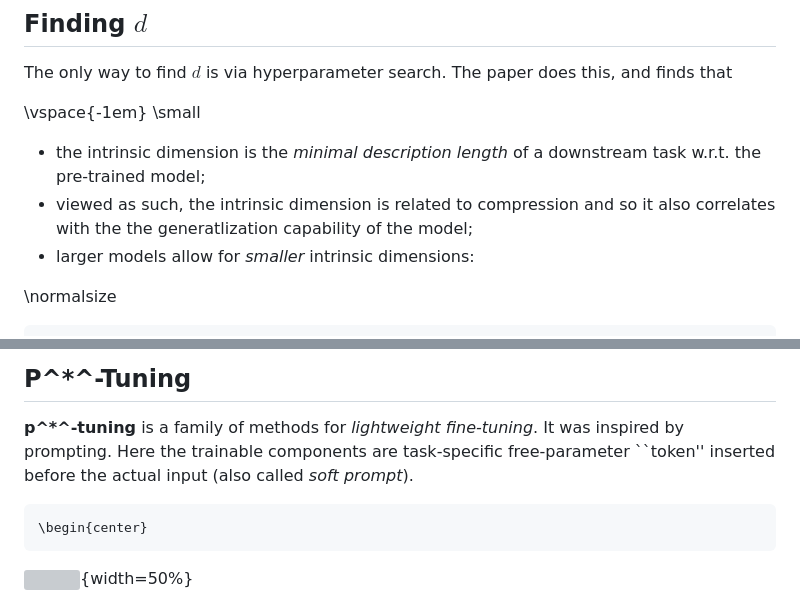
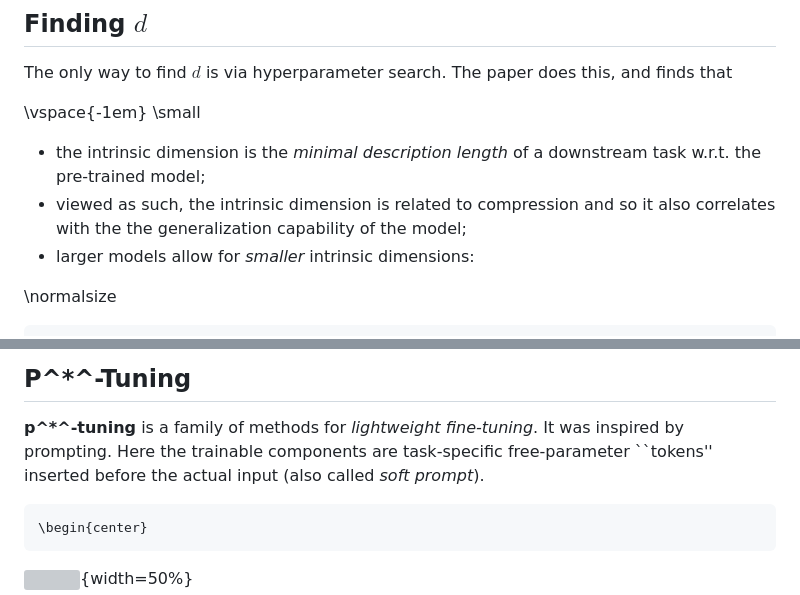
Before and after one commit to elte-nlp/elte-nlp-course, a Markdown page: lecture_source/nlp_21-reduced_complexity.md, 2 parts joined by grey strips. Drawn GitHub-style; grey boxes are pictures that could not be loaded.

Commit message:
Fixed two typos.
<|CONV|>

````diff
--- a/lecture_source/nlp_21-reduced_complexity.md
+++ b/lecture_source/nlp_21-reduced_complexity.md
@@ -345,7 +345,7 @@ finds that
 - the intrinsic dimension is the _minimal description length_ of a downstream
   task w.r.t. the pre-trained model;
 - viewed as such, the intrinsic dimension is related to compression and so it
-  also correlates with the the generatlization capability of the model;
+  also correlates with the the generalization capability of the model;
 - larger models allow for _smaller_ intrinsic dimensions:
 
 \normalsize
@@ -363,7 +363,7 @@ finds that
 
 **p^\*^-tuning** is a family of methods for _lightweight
 fine-tuning_. It was inspired by prompting. Here the trainable components are
-task-specific free-parameter ``token'' inserted before the actual
+task-specific free-parameter ``tokens'' inserted before the actual
 input (also called _soft prompt_).
 
 ```{=latex}
````
